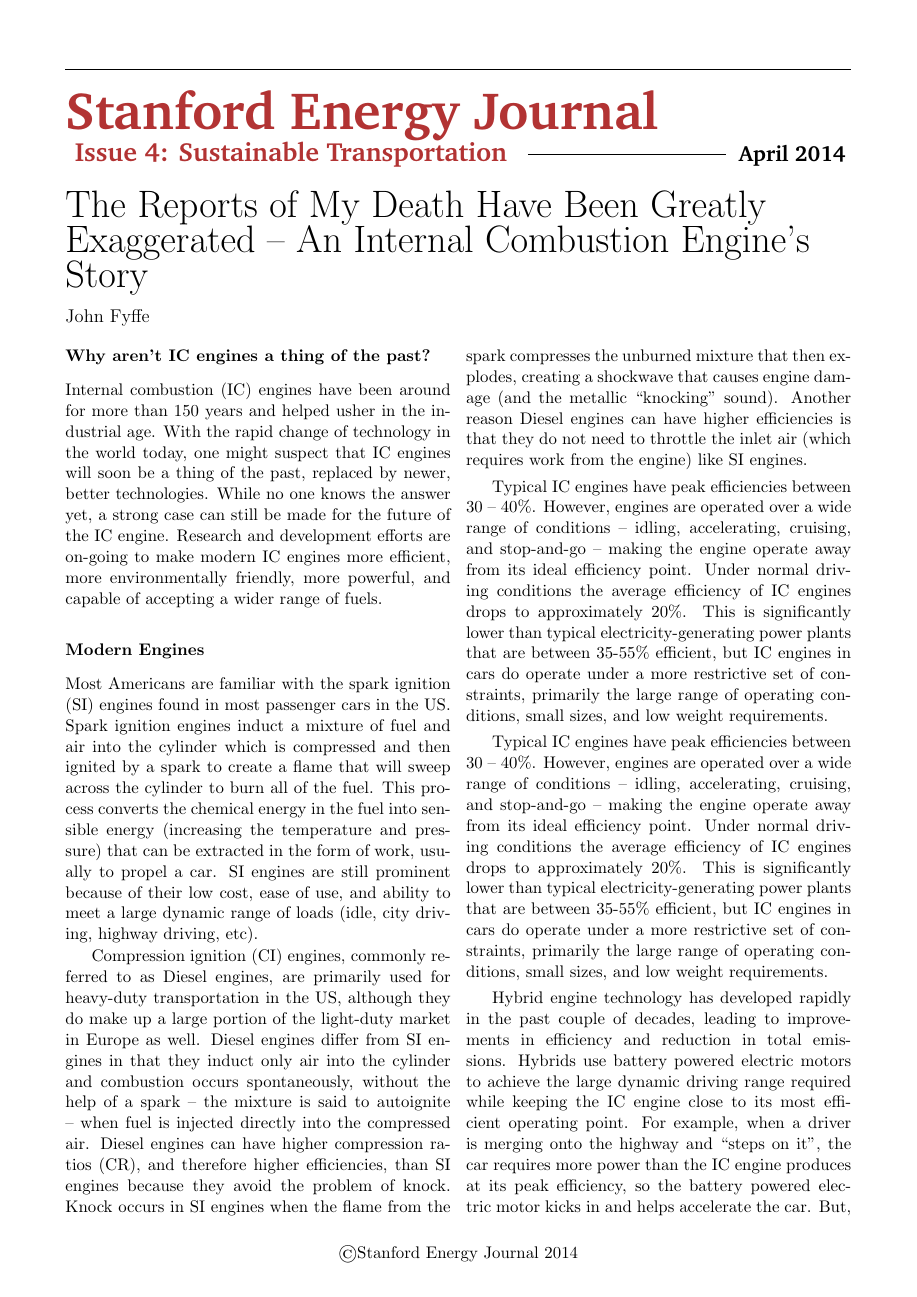
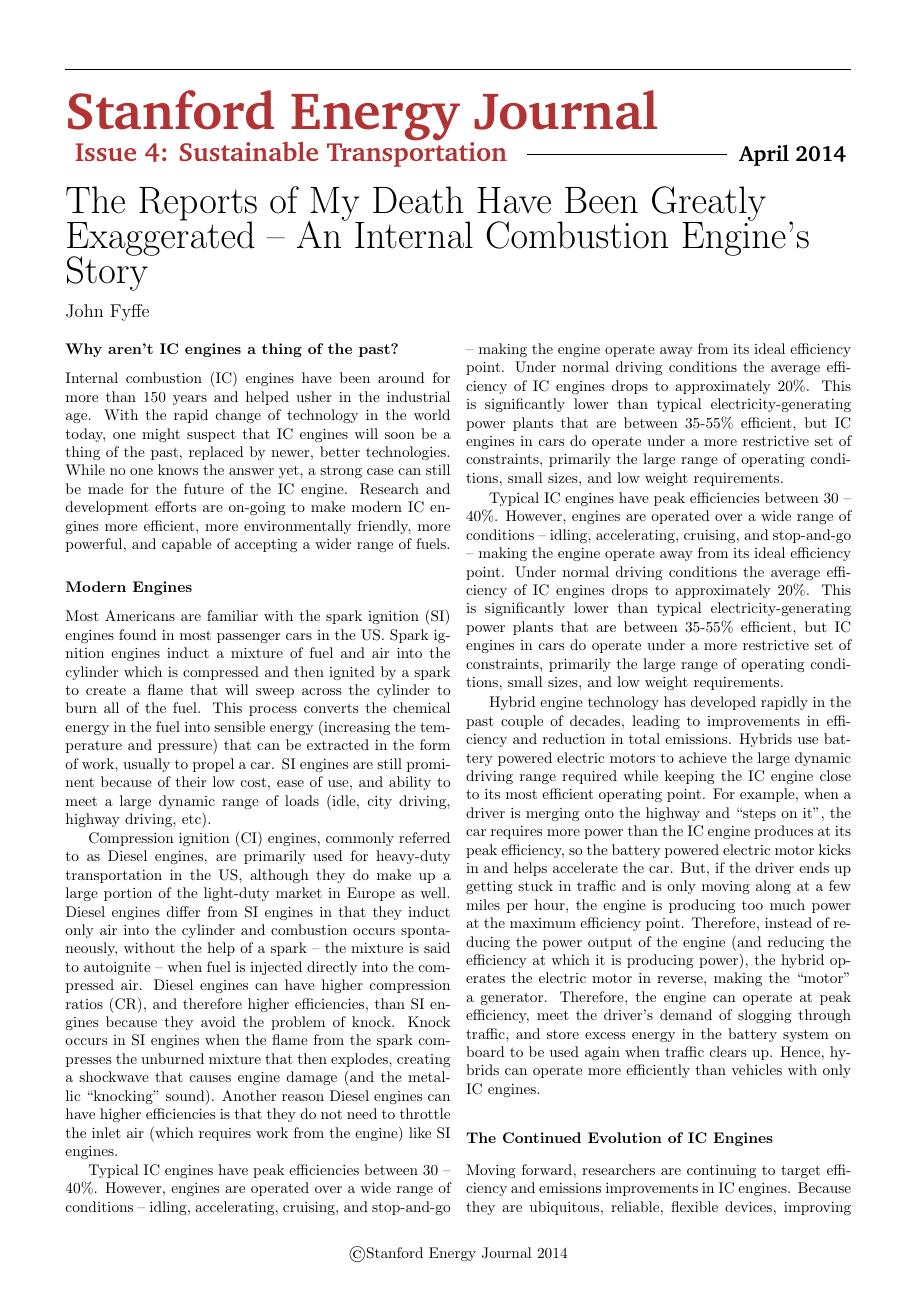
Before and after one commit to stanford-energy-journal/transportation-print-version, a LaTeX document (Fyffe.tex): page 1 of 3. Compiled offline with pdfLaTeX.

Commit message:
Fyffe article now on 2 pages

```diff
--- a/Fyffe.tex
+++ b/Fyffe.tex
@@ -1,4 +1,4 @@
-\documentclass[11pt]{papertex}
+\documentclass[10pt]{papertex}
 \usepackage[utf8]{inputenc}
 
 %% Colour for heading
```
Also changed, not shown: ArticlePDFs/Fyffe.pdf, Fyffe.tex (4 more changed lines).
